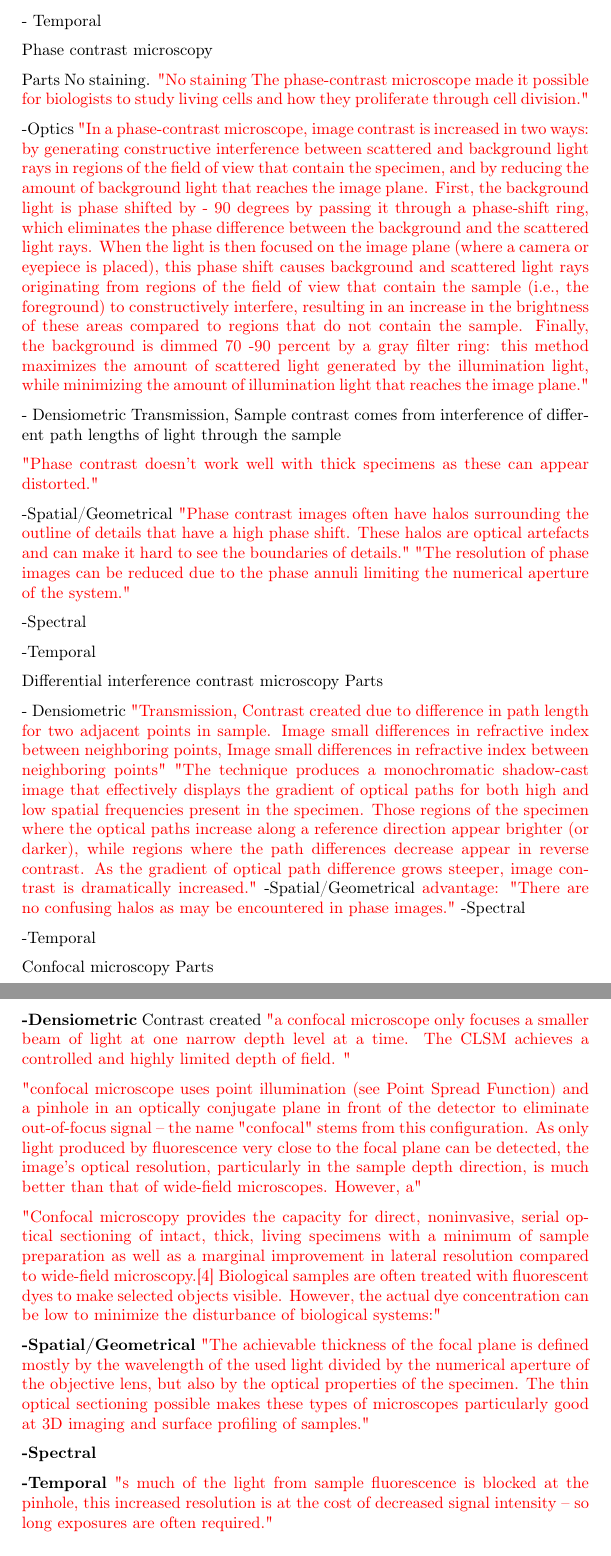
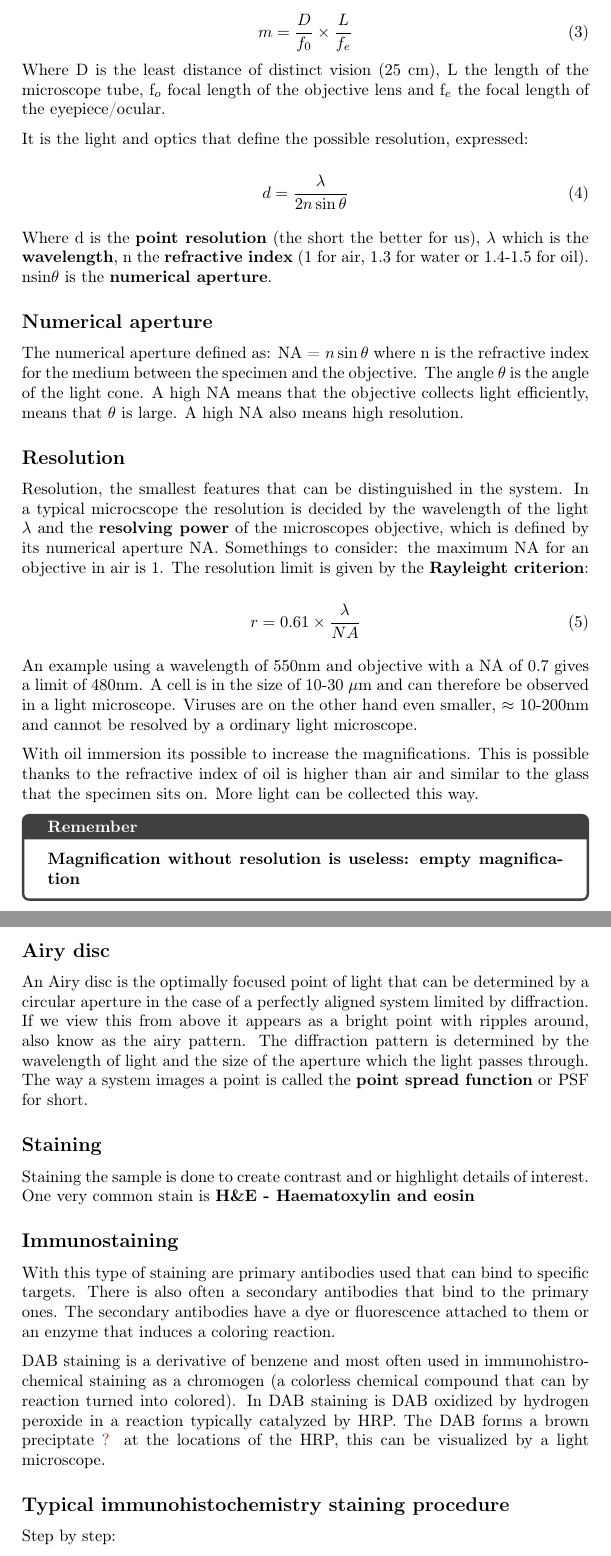
Before and after one commit to Falk0/latex_master1_semester2, a LaTeX document (digital_imaging_systems/master.tex, which reads digital_imaging_systems/lec3.tex): two parts of pages 18 and 19 of 46, joined at a grey line, cut at the place of the change. The pictures show the PDF file digital_imaging_systems/master.pdf that the author committed with the source.

Commit message:
change of light microscopy work

```diff
--- a/digital_imaging_systems/lec3.tex
+++ b/digital_imaging_systems/lec3.tex
@@ -8 +16,2 @@ short intro of light microscopy ....
 
+	\subsection*{Compound microscope}
@@ -21 +25,5 @@ Compound microscope
 
+		\begin{equation}
+		 	m = \frac{D} {f_0} \times \frac{L} {f_e}
+		 \end{equation}
+	Where D is the least distance of distinct vision (25 cm), L the  length of the microscope tube, f$_o$ focal length of the objective lens and f$_e$ the focal length of the eyepiece/ocular.
@@ -27 +30,2 @@ Compound microscope
 
+	It is the light and optics that define the possible resolution, expressed:
@@ -31,26 +32,40 @@ Compound microscope
 
-	Spatial/Geometrical - Projection of transmission through the object. Resolution limited by wavelength and ... oil immersion
+		\begin{equation}
+			d = \frac{\lambda} {2n\sin\theta}
+		\end{equation}
 
-	Spectral - Wavelength interval visible light.
+	Where d is the \textbf{point resolution} (the short the better for us), $\lambda$ which is the \textbf{wavelength}, n the \textbf{refractive index} (1 for air, 1.3 for water or 1.4-1.5 for oil). nsin$\theta$ is the \textbf{numerical aperture}.
 
-	Temporal -  still image, no motion to consider
+	\subsection*{Numerical aperture}
+	The numerical aperture defined as: NA = $n\sin\theta$ where n is the refractive index for the medium between the specimen and the objective. The angle $\theta$ is the angle of the light cone. A high NA means that the objective collects light efficiently, means that $\theta$ is large. A high NA also means high resolution.
 
+	\subsection*{Resolution}
+	Resolution, the smallest features that can  be distinguished in the system. In a typical microcscope the resolution is decided by the wavelength of the light $\lambda$ and the \textbf{resolving power} of the microscopes objective, which is defined by its numerical aperture NA.
+	Somethings to consider: the maximum NA for an objective in air is 1. The resolution limit is given by the \textbf{Rayleight criterion}:
 
+		\begin{equation}
+		r = 0.61 \times \frac{\lambda} {NA}
+		\end{equation}
 
+	An example using a wavelength of 550nm and objective with a NA of 0.7 gives a limit of 480nm. A cell is in the size of 10-30 $\mu$m and can therefore be observed in a light microscope. Viruses are on the other hand even smaller, $\approx$ 10-200nm and cannot be resolved by a ordinary light microscope.
 
-Dark field microscopy
-	-Parts
+	With oil immersion its possible to increase the magnifications. This is possible thanks to the refractive index of oil is higher than air and similar to the glass that the specimen sits on. More light can be collected this way.
 
-	-Optics
-	Oil immersion for best scatter light gathering, Illumination of the sample partly blocked
+	\begin{wbox}{Remember}
+		  \textbf{Magnification without resolution is useless: empty magnification}
+	\end{wbox}
 
-	-Staining
-	allows to increase contrast of images of live unstained and uncolored objects sample makes some of the light scatter even if it's transparent, this light is then refocused on the detector
+	\subsection*{Airy disc}
+	An Airy disc is the optimally focused point of light that can be determined by a circular aperture in the case of a perfectly aligned system limited by diffraction. If we view this from above it appears as a bright point with ripples around, also know as the airy pattern. The diffraction pattern is determined by the wavelength of light and the size of the aperture which the light passes through. The way a system images a point is called the \textbf{point spread function} or PSF for short.
 
-	- Densiometric
-	sample contrast comes from light scattered by the sample, Scatterd light produces the 				image, transmitted light not collected. Resulting in an image of the sample superimposed on a dark background. Low light levels in final image. Strongly illuminated sample, can cause damage. Almost totally Halo artifact free technique
+	\subsection*{Staining}
+	Staining the sample is done to create contrast and or highlight details of interest. One very common stain is \textbf{H\&E - Haematoxylin and eosin}
 
-	\textcolor{red}{"Care must be taken when preparing specimens for darkfield microscopy because the features that lie above and below the plane of focus can scatter light and contribute to image degradation."}
+	\subsection*{Immunostaining}
+	With this type of staining are primary antibodies used that can bind to specific targets. There is also often a secondary antibodies that bind to the primary ones. The secondary antibodies have a dye or fluorescence attached to them or an enzyme that induces a coloring reaction.
 
-	Diffraction patterns artifact.
+	DAB staining is a derivative of benzene and most often used in immunohistrochemical staining as a chromogen (a colorless chemical compound that can by reaction turned into colored). In DAB staining is DAB oxidized by hydrogen peroxide in a reaction typically catalyzed by HRP. The DAB forms a brown preciptate \textcolor{red}{?} at the locations of the HRP, this can be visualized by a light microscope.
 
+	\subsection*{Typical immunohistochemistry staining procedure}
+	Step by step:
+	\begin{enumerate}
@@ -57,5 +78,4 @@ Dark field microscopy
+	\end{enumerate}
 
-	- Spatial/Geometrical
-	Greater care of interpretation needed since some features may not be visible in darkfield that are visible in brightfield. Darkfield images lacks low spatial frequencies and is a high passed version of the underlying structure. May appear to be a negative of brightfield image but different effects/features are visible in each.
+	\subsection*{Possible issues - immunolabeling}
 
-	- Spectral
@@ -63 +94,3 @@ Dark field microscopy
+		\end{itemize}
+	\end{itemize}
 
@@ -68,13 +107,13 @@ Dark field microscopy
 
-Phase contrast microscopy
+	 \subsection*{Reflected light microscopy}
+	 Also known as episcopic illumination metallography microscopy. Typically used for imaging the surface of metals, plastic, ores, ceramics, paper and so on. Same principle as but here are mirrors used to reflect the light onto the object.
 
-	Parts
-	No staining. \textcolor{red}{"No staining The phase-contrast microscope made it possible for biologists to study living cells and how they proliferate through cell division."}
+	 \subsection*{Confocal microscopy}
+	 First patented in 1957. The method was improved with laser technology and became generally accepted and a very popular technique. A confocal microscope focus on one point at a time and can scan across the specimen in x,y \textbf{and} z direction. The results are 2D images at various depths which can be reconstructed / stacked to form a 3D image. Flourescent stain are often used to increase the contrast and resolution. The image clarity and resolution is improved by a narrow aperture that eliminates light that is not from the z-plane. This technique is useful for examining thick specimens and can also be used on live, unfixed samples.
 
-	-Optics
-	\textcolor{red}{"In a phase-contrast microscope, image contrast is increased in two ways: by generating constructive interference between scattered and background light rays in regions of the field of view that contain the specimen, and by reducing the amount of background light that reaches the image plane. First, the background light is phase shifted by - 90 degrees by passing it through a phase-shift ring, which eliminates the phase difference between the background and the scattered light rays. When the light is then focused on the image plane (where a camera or eyepiece is placed), this phase shift causes background and scattered light rays originating from regions of the field of view that contain the sample (i.e., the foreground) to constructively interfere, resulting in an increase in the brightness of these areas compared to regions that do not contain the sample. Finally, the background is dimmed 70 -90 percent by a gray filter ring: this method maximizes the amount of scattered light generated by the illumination light, while minimizing the amount of illumination light that reaches the image plane."}
+	 \subsection*{Fluorescence microscopy}
+	 A technique that uses fluorescent molecules \textbf{fluorochromes} or \textbf{fluorophores} that absorb energy from a light source and emits the energy as light of a different wavelength. There are natural fluorecents (chlorophylls) and fluorescent stains that are added to the specimen to create contrast for the image.
 
-	- Densiometric
-	Transmission, Sample contrast comes from interference of different path lengths of light through the sample
+	 The principle behind fluorescent microscopy:
 
-	\textcolor{red}{"Phase contrast doesn't work well with thick specimens as these can appear distorted."}
+	 \begin{itemize}
@@ -81,4 +125,2 @@ Phase contrast microscopy
+	 \end{itemize}
 
-	-Spatial/Geometrical
-	\textcolor{red}{"Phase contrast images often have halos surrounding the outline of details that have a high phase shift. These halos are optical artefacts and can make it hard to see the boundaries of details."}
-	\textcolor{red}{"The resolution of phase images can be reduced due to the phase annuli limiting the numerical aperture of the system."}
@@ -86,4 +132,4 @@ Phase contrast microscopy
 
-	-Spectral
+	 \subsection*{Autofluorescence}
+	 Autofluorescence is the natural emission of light by biological structures such as mitochondria and lysosomes after they absorbed light. This is then used to distinguish the light from the artificially added fluorescent markers (fluorophores). \textcolor{red}{?}
 
-	-Temporal
@@ -93,39 +141,0 @@ Phase contrast microscopy
-Differential interference contrast microscopy
-	Parts
-
-	- Densiometric
-	\textcolor{red}{"Transmission, Contrast created due to difference in path length for two adjacent points in sample. Image small differences in refractive index between neighboring points, Image small differences in refractive index between neighboring points"}
-	\textcolor{red}{"The technique produces a monochromatic shadow-cast image that effectively displays the gradient of optical paths for both high and low spatial frequencies present in the specimen. Those regions of the specimen where the optical paths increase along a reference direction appear brighter (or darker), while regions where the path differences decrease appear in reverse contrast. As the gradient of optical path difference grows steeper, image contrast is dramatically increased."}
-	-Spatial/Geometrical
-	\textcolor{red}{advantage: "There are no confusing halos as may be encountered in phase images."}
-	-Spectral
-
-	-Temporal
-
-
-
-Confocal microscopy
-	Parts
-
-	\textbf{-Densiometric}
-	Contrast created
-	\textcolor{red}{"a confocal microscope only focuses a smaller beam of light at one narrow depth level at a time. The CLSM achieves a controlled and highly limited depth of field. "}
-
-	\textcolor{red}{"confocal microscope uses point illumination (see Point Spread Function) and a pinhole in an optically conjugate plane in front of the detector to eliminate out-of-focus signal – the name "confocal" stems from this configuration. As only light produced by fluorescence very close to the focal plane can be detected, the image's optical resolution, particularly in the sample depth direction, is much better than that of wide-field microscopes. However, a"}
-
-	\textcolor{red}{"Confocal microscopy provides the capacity for direct, noninvasive, serial optical sectioning of intact, thick, living specimens with a minimum of sample preparation as well as a marginal improvement in lateral resolution compared to wide-field microscopy.[4] Biological samples are often treated with fluorescent dyes to make selected objects visible. However, the actual dye concentration can be low to minimize the disturbance of biological systems:"}
-
-
-	\textbf{-Spatial/Geometrical}
-	\textcolor{red}{"The achievable thickness of the focal plane is defined mostly by the wavelength of the used light divided by the numerical aperture of the objective lens, but also by the optical properties of the specimen. The thin optical sectioning possible makes these types of microscopes particularly good at 3D imaging and surface profiling of samples."}
-
-
-	\textbf{-Spectral}
-
-
-	\textbf{-Temporal}
-	\textcolor{red}{"s much of the light from sample fluorescence is blocked at the pinhole, this increased resolution is at the cost of decreased signal intensity – so long exposures are often required."}
-
-
-
-Reflected light microscopy
```
Also changed, not shown: computer_graphics/master.pdf, digital_imaging_systems/master.pdf, digital_imaging_systems/lec3.tex (115 more changed lines).
